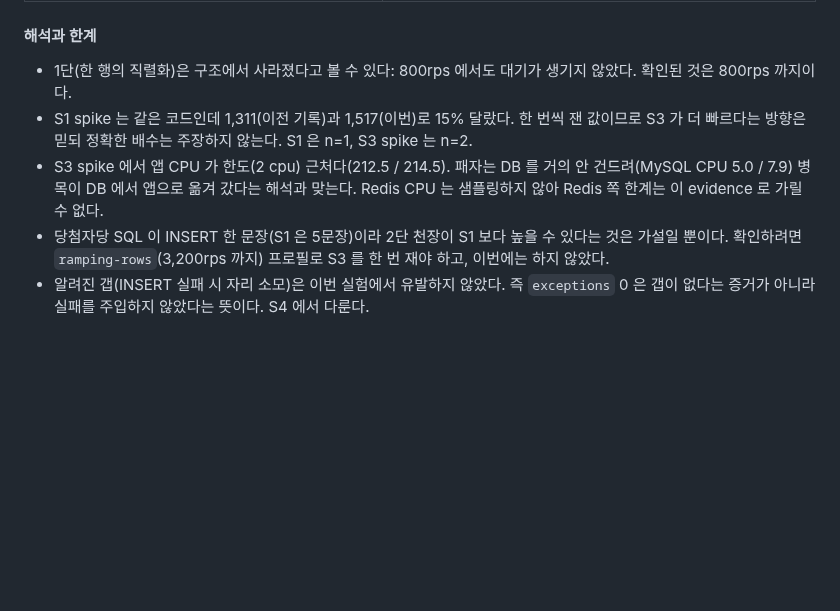
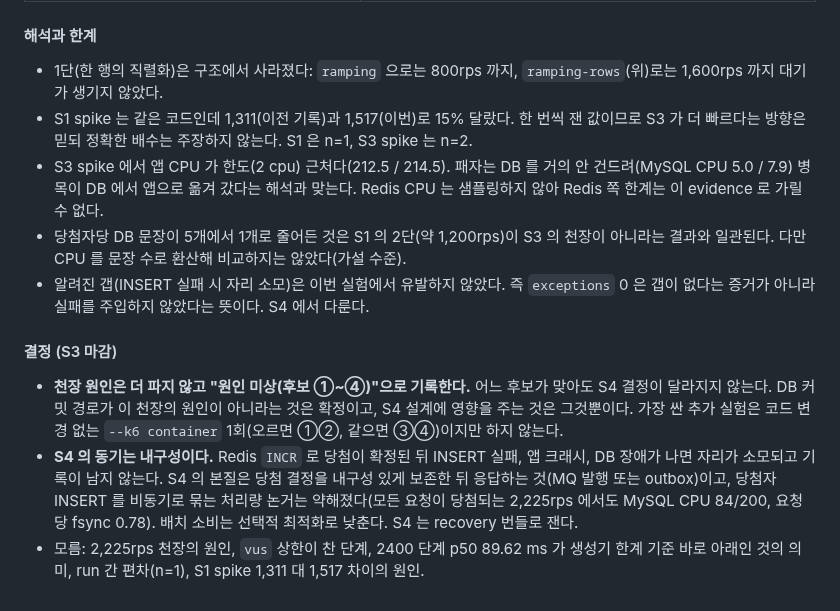
Before and after one commit to f-lab-edu/givemeticon, a Markdown page: coupon-lab/docs/stages.md, the part around one of its changes. Drawn GitHub-style; blank space fills up the shorter version.

```diff
--- a/coupon-lab/docs/stages.md
+++ b/coupon-lab/docs/stages.md
@@ -276,8 +307,14 @@ Evidence: `coupon-lab/evidence/s0/consistency/20261024-031516-aa357e0/`, `.../s1
 
 #### 해석과 한계
 
-* 1단(한 행의 직렬화)은 구조에서 사라졌다고 볼 수 있다: 800rps 에서도 대기가 생기지 않았다. 확인된 것은 800rps 까지이다.
+* 1단(한 행의 직렬화)은 구조에서 사라졌다: `ramping` 으로는 800rps 까지, `ramping-rows`(위)로는 1,600rps 까지 대기가 생기지 않았다.
 * S1 spike 는 같은 코드인데 1,311(이전 기록)과 1,517(이번)로 15% 달랐다. 한 번씩 잰 값이므로 S3 가 더 빠르다는 방향은 믿되 정확한 배수는 주장하지 않는다. S1 은 n=1, S3 spike 는 n=2.
 * S3 spike 에서 앱 CPU 가 한도(2 cpu) 근처다(212.5 / 214.5). 패자는 DB 를 거의 안 건드려(MySQL CPU 5.0 / 7.9) 병목이 DB 에서 앱으로 옮겨 갔다는 해석과 맞는다. Redis CPU 는 샘플링하지 않아 Redis 쪽 한계는 이 evidence 로 가릴 수 없다.
-* 당첨자당 SQL 이 INSERT 한 문장(S1 은 5문장)이라 2단 천장이 S1 보다 높을 수 있다는 것은 가설일 뿐이다. 확인하려면 `ramping-rows`(3,200rps 까지) 프로필로 S3 를 한 번 재야 하고, 이번에는 하지 않았다.
+* 당첨자당 DB 문장이 5개에서 1개로 줄어든 것은 S1 의 2단(약 1,200rps)이 S3 의 천장이 아니라는 결과와 일관된다. 다만 CPU 를 문장 수로 환산해 비교하지는 않았다(가설 수준).
 * 알려진 갭(INSERT 실패 시 자리 소모)은 이번 실험에서 유발하지 않았다. 즉 `exceptions` 0 은 갭이 없다는 증거가 아니라 실패를 주입하지 않았다는 뜻이다. S4 에서 다룬다.
+
+#### 결정 (S3 마감)
+
+* **천장 원인은 더 파지 않고 "원인 미상(후보 ①~④)"으로 기록한다.** 어느 후보가 맞아도 S4 결정이 달라지지 않는다. DB 커밋 경로가 이 천장의 원인이 아니라는 것은 확정이고, S4 설계에 영향을 주는 것은 그것뿐이다. 가장 싼 추가 실험은 코드 변경 없는 `--k6 container` 1회(오르면 ①②, 같으면 ③④)이지만 하지 않는다.
+* **S4 의 동기는 내구성이다.** Redis `INCR` 로 당첨이 확정된 뒤 INSERT 실패, 앱 크래시, DB 장애가 나면 자리가 소모되고 기록이 남지 않는다. S4 의 본질은 당첨 결정을 내구성 있게 보존한 뒤 응답하는 것(MQ 발행 또는 outbox)이고, 당첨자 INSERT 를 비동기로 묶는 처리량 논거는 약해졌다(모든 요청이 당첨되는 2,225rps 에서도 MySQL CPU 84/200, 요청당 fsync 0.78). 배치 소비는 선택적 최적화로 낮춘다. S4 는 recovery 번들로 잰다.
+* 모름: 2,225rps 천장의 원인, `vus` 상한이 찬 단계, 2400 단계 p50 89.62 ms 가 생성기 한계 기준 바로 아래인 것의 의미, run 간 편차(n=1), S1 spike 1,311 대 1,517 차이의 원인.
```
Also changed, not shown: other parts of coupon-lab/docs/stages.md (+32 -1 lines).
